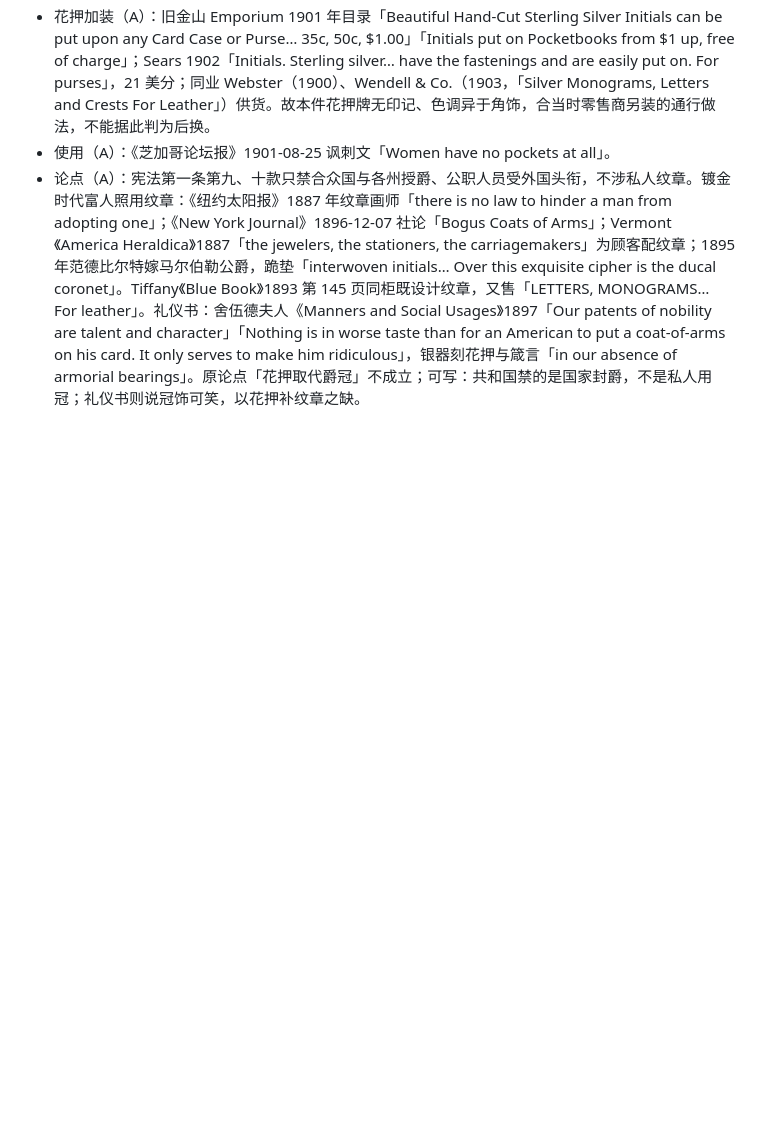
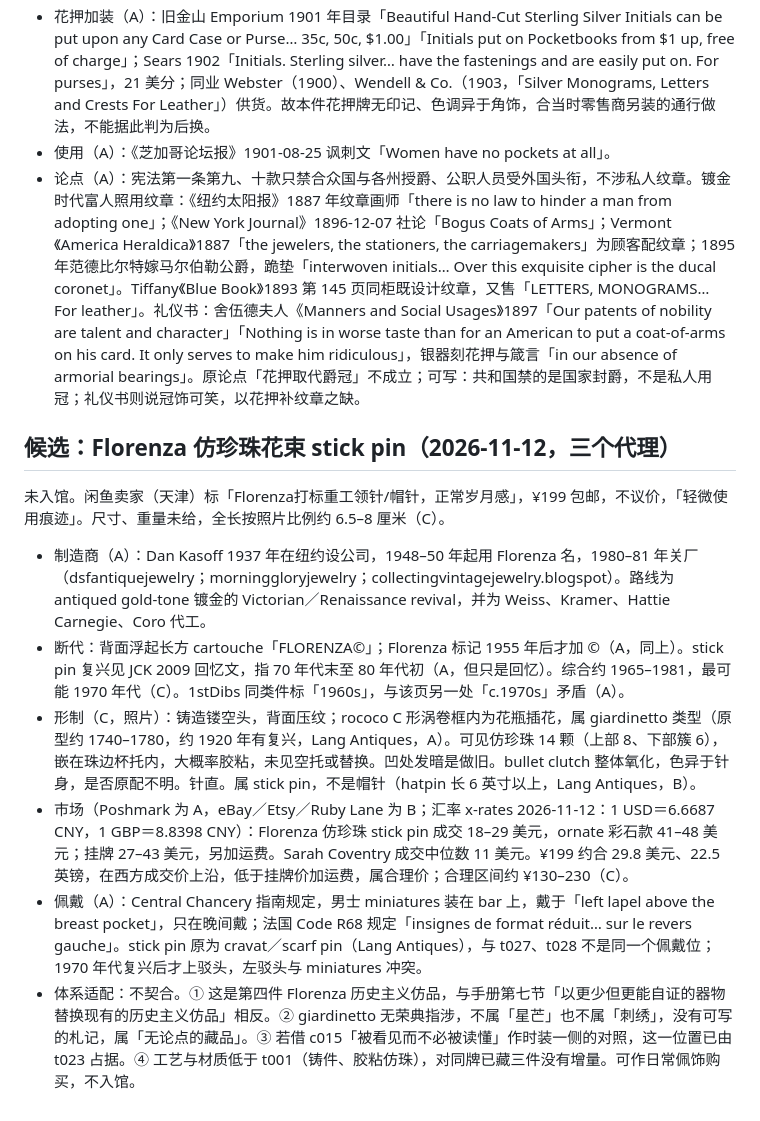
Before and after one commit to Jezzffihuter2022/curator, a Markdown page: _notes/研究笔记.md, the part around the change. Rendered like a GitHub page; blank space fills up the shorter version.

Commit message:
Add research note on candidate Florenza stick pin
Co-Authored-By: Claude Opus 5.5 <noreply@anthropic.com>
Claude-Session: https://claude.ai/code/session_014YnoojxcHVVUPZuBZDQcC9

```diff
--- a/_notes/研究笔记.md
+++ b/_notes/研究笔记.md
@@ -264,3 +264,14 @@ Gallica、Légifrance、HathiTrust、奥赛博物馆网站有 Cloudflare 反爬
 - 花押加装（A）：旧金山 Emporium 1901 年目录「Beautiful Hand-Cut Sterling Silver Initials can be put upon any Card Case or Purse… 35c, 50c, $1.00」「Initials put on Pocketbooks from $1 up, free of charge」；Sears 1902「Initials. Sterling silver… have the fastenings and are easily put on. For purses」，21 美分；同业 Webster（1900）、Wendell & Co.（1903，「Silver Monograms, Letters and Crests For Leather」）供货。故本件花押牌无印记、色调异于角饰，合当时零售商另装的通行做法，不能据此判为后换。
 - 使用（A）：《芝加哥论坛报》1901-08-25 讽刺文「Women have no pockets at all」。
 - 论点（A）：宪法第一条第九、十款只禁合众国与各州授爵、公职人员受外国头衔，不涉私人纹章。镀金时代富人照用纹章：《纽约太阳报》1887 年纹章画师「there is no law to hinder a man from adopting one」；《New York Journal》1896-12-07 社论「Bogus Coats of Arms」；Vermont《America Heraldica》1887「the jewelers, the stationers, the carriagemakers」为顾客配纹章；1895 年范德比尔特嫁马尔伯勒公爵，跪垫「interwoven initials… Over this exquisite cipher is the ducal coronet」。Tiffany《Blue Book》1893 第 145 页同柜既设计纹章，又售「LETTERS, MONOGRAMS… For leather」。礼仪书：舍伍德夫人《Manners and Social Usages》1897「Our patents of nobility are talent and character」「Nothing is in worse taste than for an American to put a coat-of-arms on his card. It only serves to make him ridiculous」，银器刻花押与箴言「in our absence of armorial bearings」。原论点「花押取代爵冠」不成立；可写：共和国禁的是国家封爵，不是私人用冠；礼仪书则说冠饰可笑，以花押补纹章之缺。
+
+## 候选：Florenza 仿珍珠花束 stick pin（2026-11-12，三个代理）
+
+未入馆。闲鱼卖家（天津）标「Florenza打标重工领针/帽针，正常岁月感」，¥199 包邮，不议价，「轻微使用痕迹」。尺寸、重量未给，全长按照片比例约 6.5–8 厘米（C）。
+
+- 制造商（A）：Dan Kasoff 1937 年在纽约设公司，1948–50 年起用 Florenza 名，1980–81 年关厂（dsfantiquejewelry；morninggloryjewelry；collectingvintagejewelry.blogspot）。路线为 antiqued gold-tone 镀金的 Victorian／Renaissance revival，并为 Weiss、Kramer、Hattie Carnegie、Coro 代工。
+- 断代：背面浮起长方 cartouche「FLORENZA©」；Florenza 标记 1955 年后才加 ©（A，同上）。stick pin 复兴见 JCK 2009 回忆文，指 70 年代末至 80 年代初（A，但只是回忆）。综合约 1965–1981，最可能 1970 年代（C）。1stDibs 同类件标「1960s」，与该页另一处「c.1970s」矛盾（A）。
+- 形制（C，照片）：铸造镂空头，背面压纹；rococo C 形涡卷框内为花瓶插花，属 giardinetto 类型（原型约 1740–1780，约 1920 年有复兴，Lang Antiques，A）。可见仿珍珠 14 颗（上部 8、下部簇 6），嵌在珠边杯托内，大概率胶粘，未见空托或替换。凹处发暗是做旧。bullet clutch 整体氧化，色异于针身，是否原配不明。针直。属 stick pin，不是帽针（hatpin 长 6 英寸以上，Lang Antiques，B）。
+- 市场（Poshmark 为 A，eBay／Etsy／Ruby Lane 为 B；汇率 x-rates 2026-11-12：1 USD＝6.6687 CNY，1 GBP＝8.8398 CNY）：Florenza 仿珍珠 stick pin 成交 18–29 美元，ornate 彩石款 41–48 美元；挂牌 27–43 美元，另加运费。Sarah Coventry 成交中位数 11 美元。¥199 约合 29.8 美元、22.5 英镑，在西方成交价上沿，低于挂牌价加运费，属合理价；合理区间约 ¥130–230（C）。
+- 佩戴（A）：Central Chancery 指南规定，男士 miniatures 装在 bar 上，戴于「left lapel above the breast pocket」，只在晚间戴；法国 Code R68 规定「insignes de format réduit… sur le revers gauche」。stick pin 原为 cravat／scarf pin（Lang Antiques），与 t027、t028 不是同一个佩戴位；1970 年代复兴后才上驳头，左驳头与 miniatures 冲突。
+- 体系适配：不契合。① 这是第四件 Florenza 历史主义仿品，与手册第七节「以更少但更能自证的器物替换现有的历史主义仿品」相反。② giardinetto 无荣典指涉，不属「星芒」也不属「刺绣」，没有可写的札记，属「无论点的藏品」。③ 若借 c015「被看见而不必被读懂」作时装一侧的对照，这一位置已由 t023 占据。④ 工艺与材质低于 t001（铸件、胶粘仿珠），对同牌已藏三件没有增量。可作日常佩饰购买，不入馆。
```
